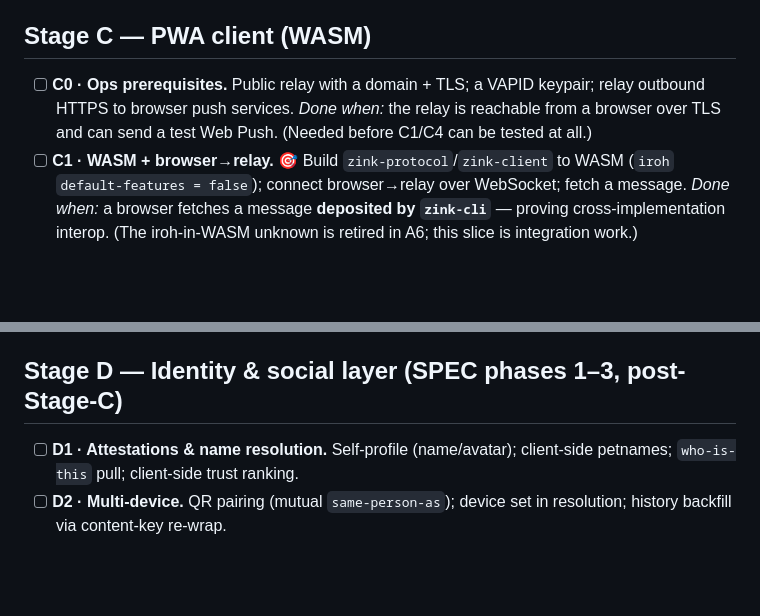
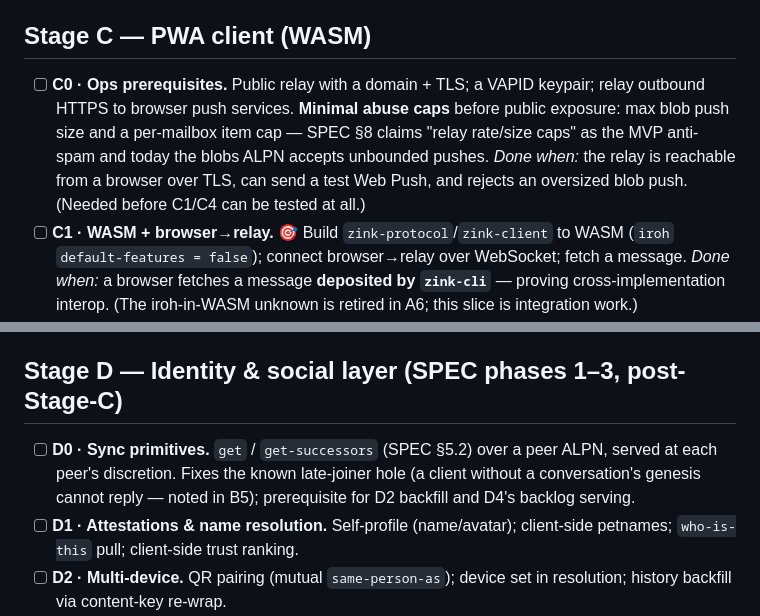
Before and after one commit to netrome/zink, a Markdown page: docs/design/mvp-build-plan.md, 2 parts joined by grey strips. Rendered like a GitHub page; blank space fills up the shorter version.

Commit message:
docs: Minor plan adjustments before starting C

```diff
--- a/docs/design/mvp-build-plan.md
+++ b/docs/design/mvp-build-plan.md
@@ -97,8 +97,11 @@ web/                   # (Stage C) PWA assets + service worker
 ## Stage C — PWA client (WASM)
 
 - [ ] **C0 · Ops prerequisites.** Public relay with a domain + TLS; a VAPID keypair;
-  relay outbound HTTPS to browser push services. *Done when:* the relay is reachable from
-  a browser over TLS and can send a test Web Push. (Needed before C1/C4 can be tested at all.)
+  relay outbound HTTPS to browser push services. **Minimal abuse caps** before public
+  exposure: max blob push size and a per-mailbox item cap — SPEC §8 claims "relay
+  rate/size caps" as the MVP anti-spam and today the blobs ALPN accepts unbounded
+  pushes. *Done when:* the relay is reachable from a browser over TLS, can send a test
+  Web Push, and rejects an oversized blob push. (Needed before C1/C4 can be tested at all.)
 - [ ] **C1 · WASM + browser→relay.** 🎯 Build `zink-protocol`/`zink-client` to WASM
   (`iroh` `default-features = false`); connect browser→relay over WebSocket; fetch a
   message. *Done when:* a browser fetches a message **deposited by `zink-cli`** — proving
@@ -119,6 +122,10 @@ online and offline, with notifications.
 
 ## Stage D — Identity & social layer (SPEC phases 1–3, post-Stage-C)
 
+- [ ] **D0 · Sync primitives.** `get` / `get-successors` (SPEC §5.2) over a peer ALPN,
+  served at each peer's discretion. Fixes the known late-joiner hole (a client without a
+  conversation's genesis cannot reply — noted in B5); prerequisite for D2 backfill and
+  D4's backlog serving.
 - [ ] **D1 · Attestations & name resolution.** Self-profile (name/avatar); client-side
   petnames; `who-is-this` pull; client-side trust ranking.
 - [ ] **D2 · Multi-device.** QR pairing (mutual `same-person-as`); device set in
```
